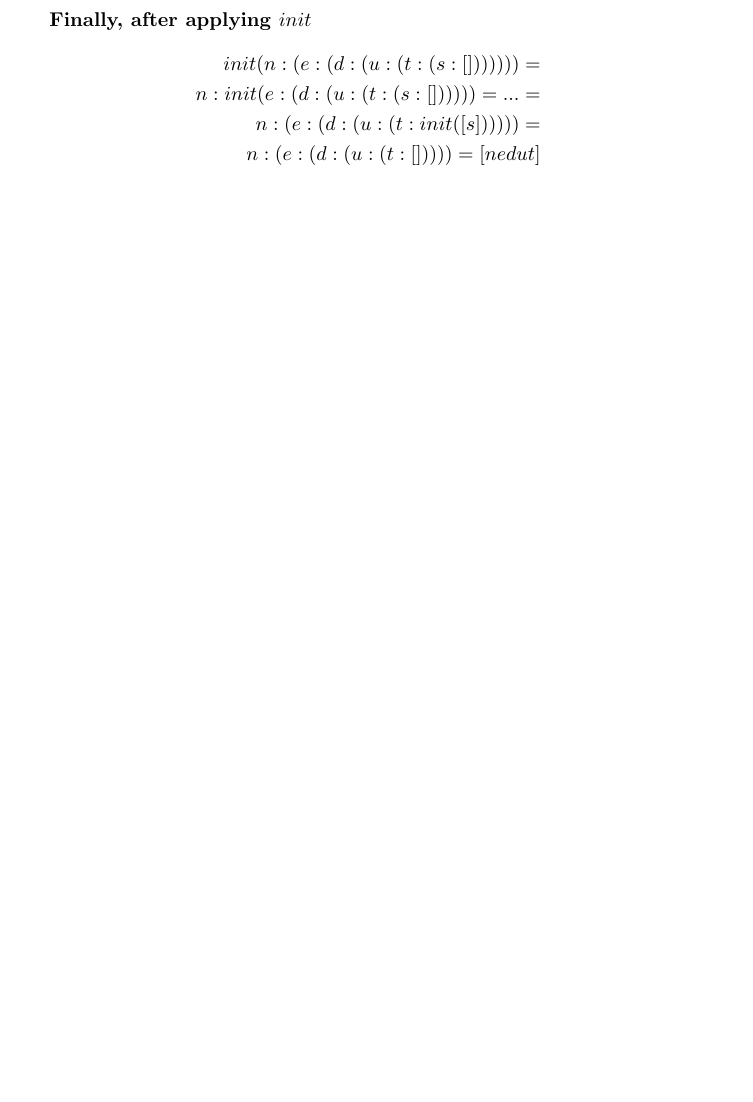
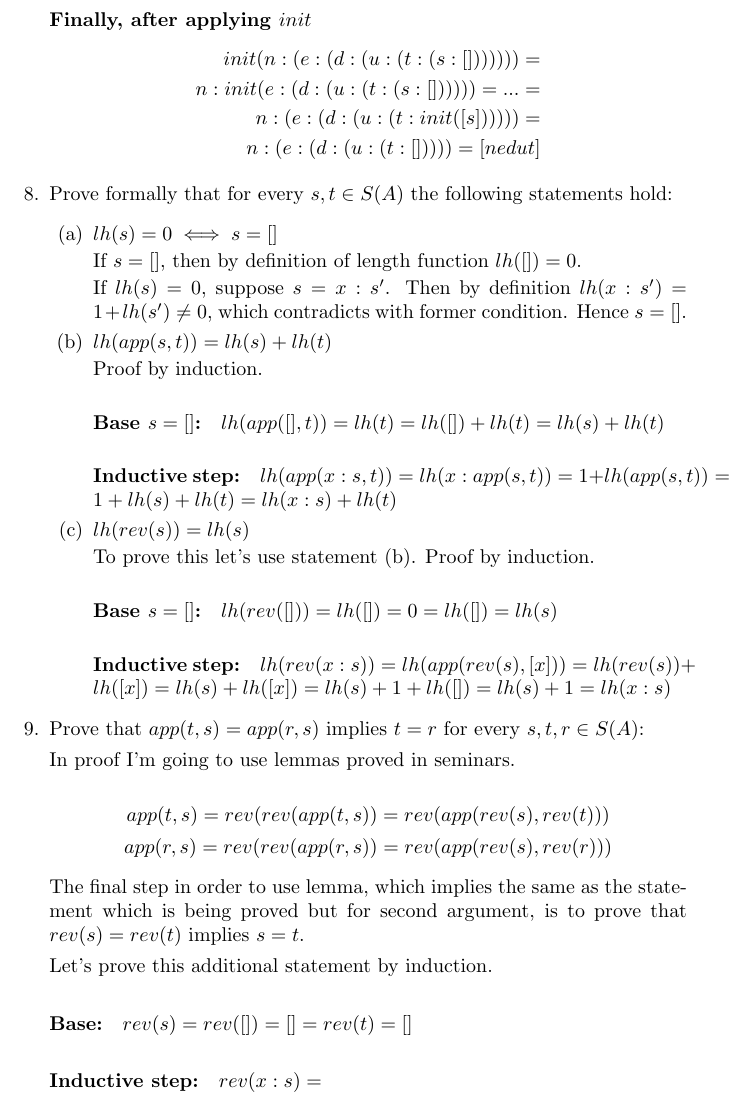
Before and after one commit to dsba-stranger/solutions, a LaTeX problem sheet (discrete_math/tex/hw3.tex): part of page 2 of 2, cut so that both start at the same text, the shorter picture padded with empty space. Compiled offline with pdfLaTeX.

Commit message:
DM HW3 WIP

```diff
--- a/discrete_math/tex/hw3.tex
+++ b/discrete_math/tex/hw3.tex
@@ -55,6 +55,51 @@ app(app(app(app(n: [e], [d]), [u]), [t]), [s]) = ... = \\
 init(n : (e : (d : (u : (t : (s : [])))))) =\\ n : init(e : (d : (u : (t : (s : []))))) = ... =\\ n : (e : (d : (u : (t : init([s]))))) =\\ n : (e : (d : (u : (t : [])))) = [nedut]
 \end{align*}
 
+\item Prove formally that for every $s, t \in S(A)$ the following statements hold:
+
+\begin{enumerate}
+\item $lh(s) = 0 \iff s = []$
+
+If $s = []$, then by definition of length function $lh([]) = 0$.
+
+If $lh(s) = 0$, suppose $s = x : s ^ \prime$. Then by definition $lh(x : s ^ \prime) = 1 + lh(s ^ \prime) \neq 0$, which contradicts with former condition. Hence $s = []$.
+
+\item $lh(app(s, t)) = lh(s) + lh(t)$
+
+Proof by induction.
+
+\paragraph{Base $s = []$:}
+$lh(app([], t)) = lh(t) = lh([]) + lh(t) = lh(s) + lh(t)$
+
+\paragraph{Inductive step:}
+$lh(app(x : s, t)) = lh(x : app(s, t)) = 1 + lh(app(s, t)) = 1 + lh(s) + lh(t) = lh(x : s) + lh(t)$
+
+\item $lh(rev(s)) = lh(s)$
+
+To prove this let's use statement (b). Proof by induction.
+
+\paragraph{Base $s = []$:}
+$lh(rev([])) = lh([]) = 0 = lh([]) = lh(s)$
+
+\paragraph{Inductive step:}
+$lh(rev(x : s)) = lh(app(rev(s), [x])) = lh(rev(s)) + lh([x]) = lh(s) + lh([x]) = lh(s) + 1 + lh([]) = lh(s) + 1 = lh(x : s)$
+
+\end{enumerate}
+
+\item Prove that $app(t, s) = app(r, s)$ implies $t = r$ for every $s, t, r \in S(A)$:
+
+In proof I'm going to use lemmas proved in seminars.
+
+\[app(t, s) = rev(rev(app(t, s)) = rev(app(rev(s), rev(t)))\]
+\[app(r, s) = rev(rev(app(r, s)) = rev(app(rev(s), rev(r)))\]
+
+The final step in order to use lemma, which implies the same as the statement which is being proved but for second argument, is to prove that $rev(s) = rev(t)$ implies $s = t$.
+
+Let's prove this additional statement by induction.
+
+\paragraph{Base:} $rev(s) = rev([]) = [] = rev(t) = []$
+\paragraph{Inductive step:} $rev(x : s) = $
+
 \end{enumerate}
 
 \end{document}
```
